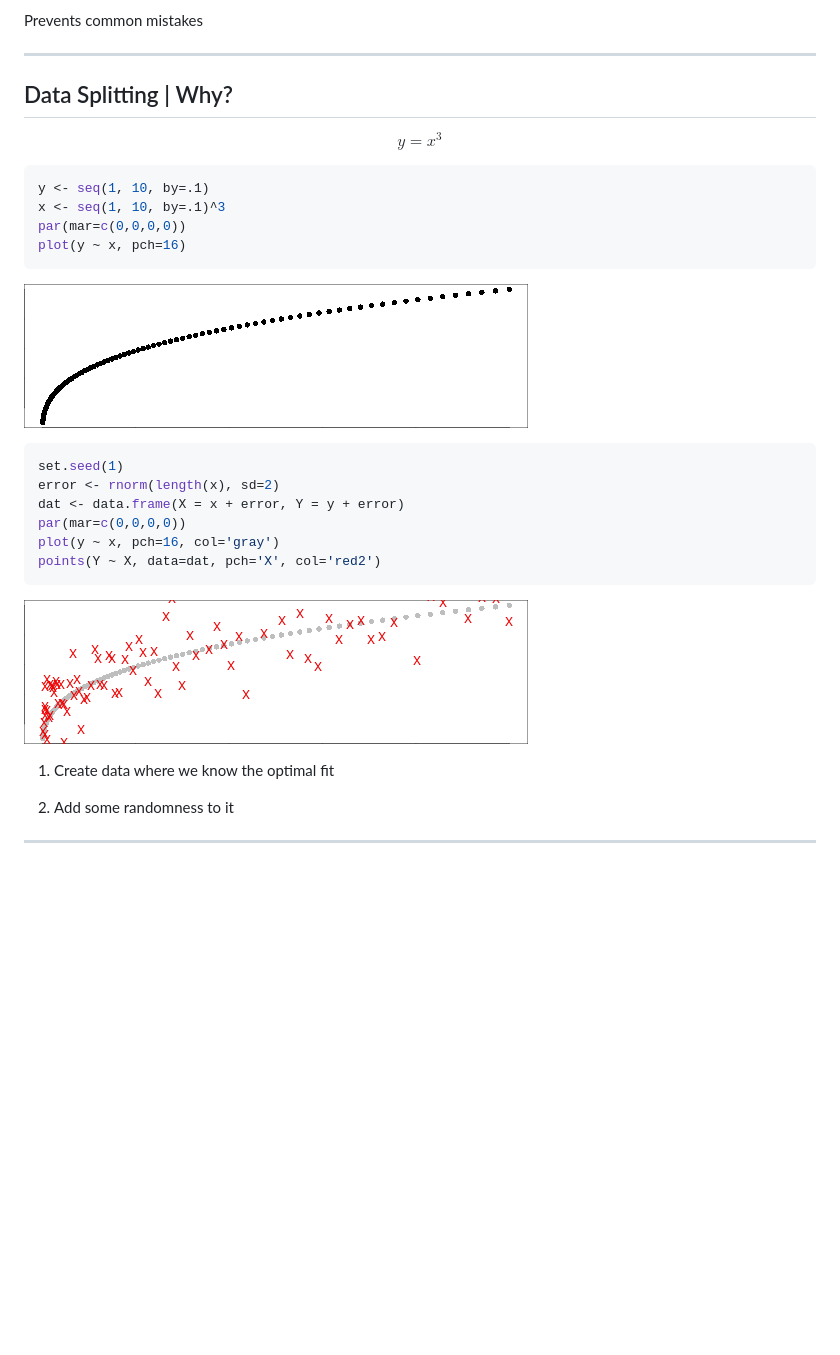
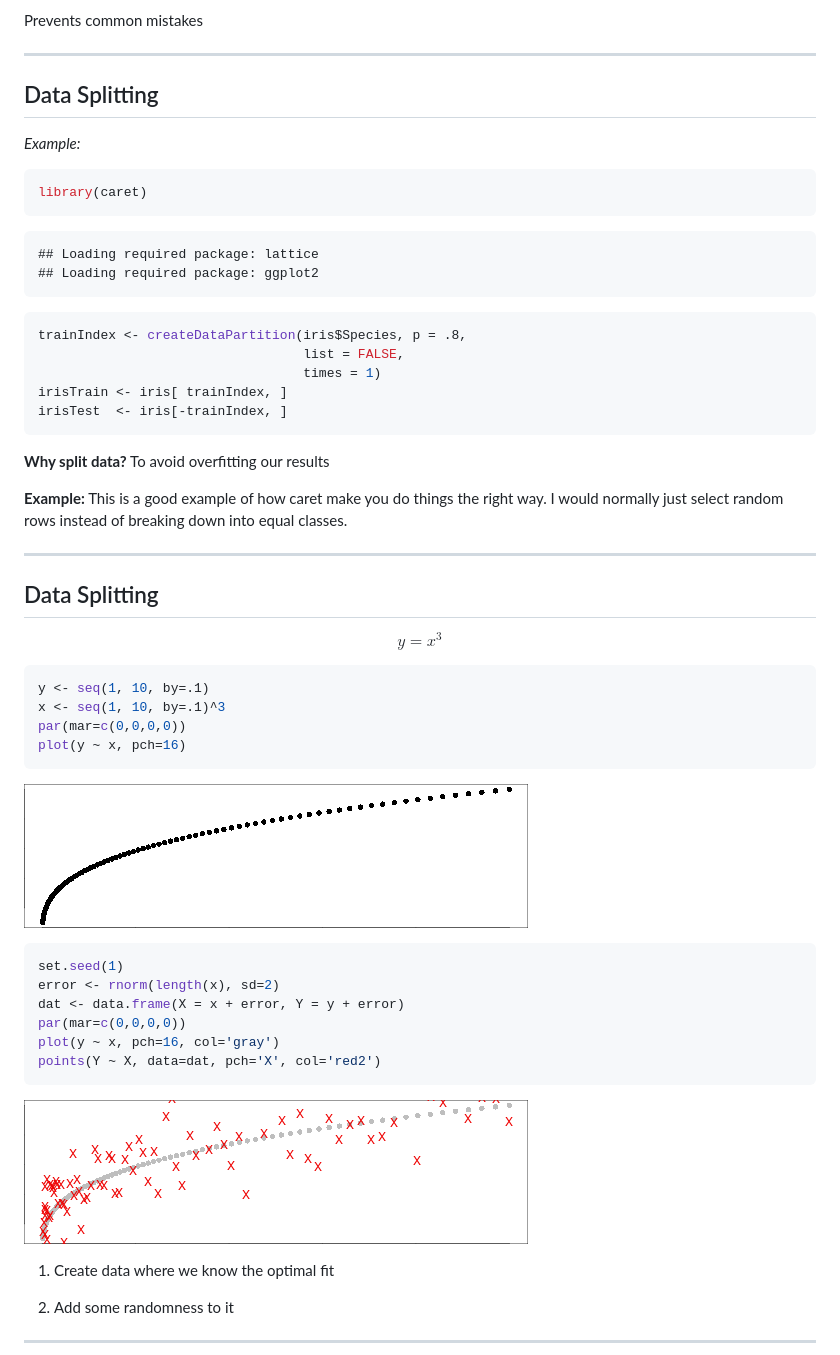
Before and after one commit to DunderChief/R_meetup_Aug25_2015_slidify, a Markdown page: slideDeck/index.md, the part around the change printed below. GitHub-like rendering; pictures changed too: slideDeck/assets/fig/unnamed-chunk-10-1.png, slideDeck/assets/fig/unnamed-chunk-11-1.png (added); blank space fills up the shorter version.

````diff
--- a/slideDeck/index.md
+++ b/slideDeck/index.md
@@ -469,7 +470,39 @@ Prevents common mistakes
 
 ---
 
-Data Splitting | Why?
+Data Splitting
+---------------------------------------------------
+_Example:_
+
+
+```r
+library(caret)
+```
+
+```
+## Loading required package: lattice
+## Loading required package: ggplot2
+```
+
+```r
+trainIndex <- createDataPartition(iris$Species, p = .8,
+                                  list = FALSE,
+                                  times = 1)
+irisTrain <- iris[ trainIndex, ]
+irisTest  <- iris[-trainIndex, ]
+```
+
+<aside class='notes'>
+
+__Why split data?__ To avoid overfitting our results
+
+__Example:__ This is a good example of how caret make you do things the right way. I would normally just select random rows instead of breaking down into equal classes.
+
+</aside>
+
+---
+
+Data Splitting
 ---------------------------------------------------
 __$$y = x^3$$__
 
@@ -480,7 +513,7 @@ par(mar=c(0,0,0,0))
 plot(y ~ x, pch=16)
 ```
 
-![plot of chunk unnamed-chunk-9](assets/fig/unnamed-chunk-9-1.png)
+![plot of chunk unnamed-chunk-10](assets/fig/unnamed-chunk-10-1.png)
 
 
 ```r
@@ -492,7 +525,7 @@ plot(y ~ x, pch=16, col='gray')
 points(Y ~ X, data=dat, pch='X', col='red2')
 ```
 
-![plot of chunk unnamed-chunk-10](assets/fig/unnamed-chunk-10-1.png)
+![plot of chunk unnamed-chunk-11](assets/fig/unnamed-chunk-11-1.png)
 
 <aside class='notes'>
 
````
Also changed, not shown: other parts of slideDeck/index.md (+13 -36 lines), slideDeck/assets/fig/unnamed-chunk-13-1.png (added), slideDeck/assets/fig/unnamed-chunk-13-2.png (added), slideDeck/assets/fig/unnamed-chunk-13-3.png (added), slideDeck/assets/fig/unnamed-chunk-13-4.png (added), 2 other files.
